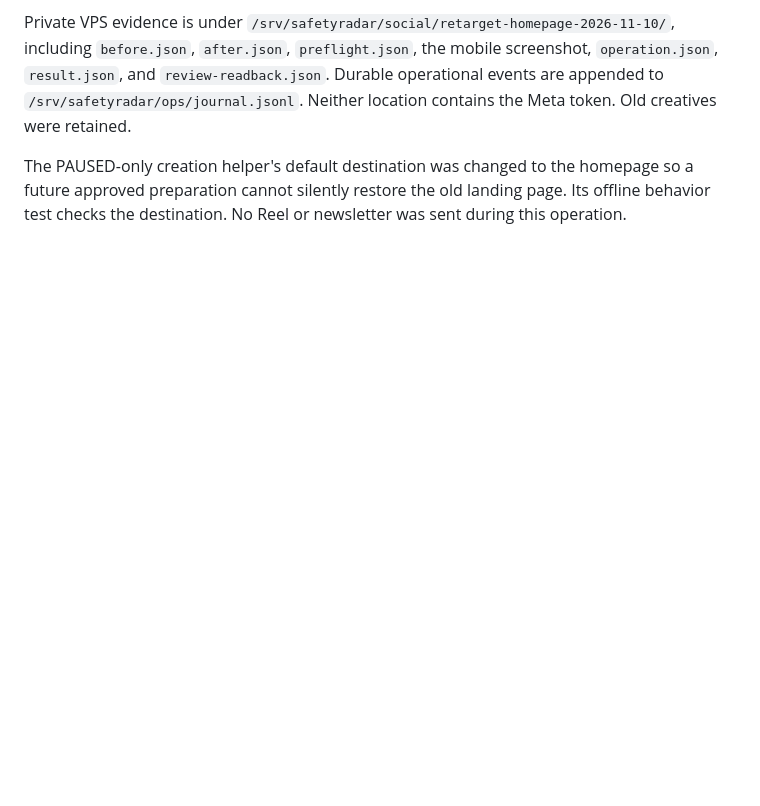
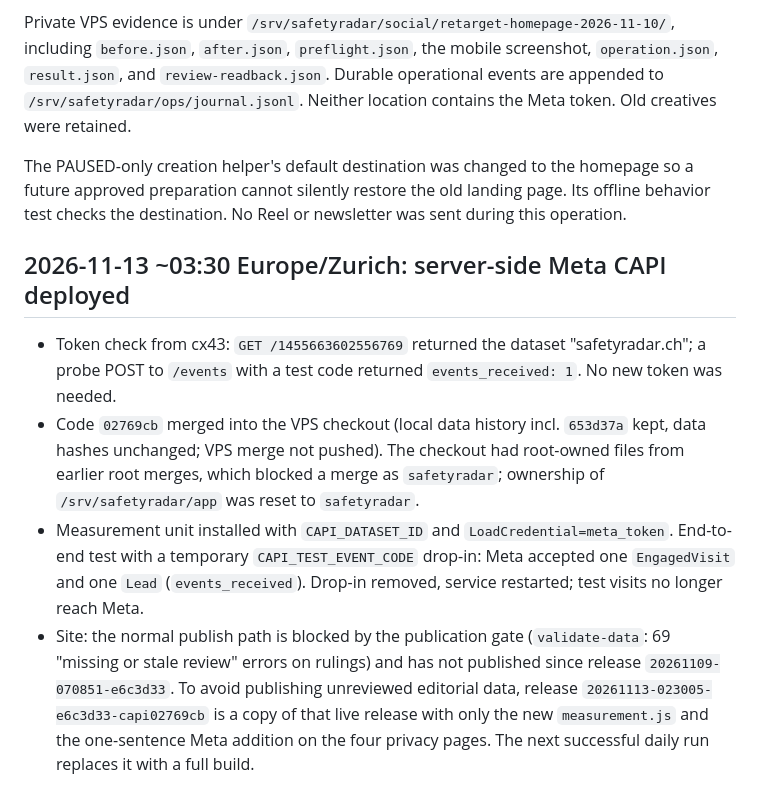
Before and after one commit to odcpw/safetyradar, a Markdown page: docs/ops-journal.md, the part around the change. Rendered like a GitHub page; blank space fills up the shorter version.

Commit message:
Journal the CAPI deployment and the stalled publication gate

```diff
--- a/docs/ops-journal.md
+++ b/docs/ops-journal.md
@@ -27,3 +27,10 @@ At 06:03, each ad still had configured `status=ACTIVE` and the homepage link. A
 Private VPS evidence is under `/srv/safetyradar/social/retarget-homepage-2026-11-10/`, including `before.json`, `after.json`, `preflight.json`, the mobile screenshot, `operation.json`, `result.json`, and `review-readback.json`. Durable operational events are appended to `/srv/safetyradar/ops/journal.jsonl`. Neither location contains the Meta token. Old creatives were retained.
 
 The PAUSED-only creation helper's default destination was changed to the homepage so a future approved preparation cannot silently restore the old landing page. Its offline behavior test checks the destination. No Reel or newsletter was sent during this operation.
+
+## 2026-11-13 ~03:30 Europe/Zurich: server-side Meta CAPI deployed
+
+- Token check from cx43: `GET /1455663602556769` returned the dataset "safetyradar.ch"; a probe POST to `/events` with a test code returned `events_received: 1`. No new token was needed.
+- Code `02769cb` merged into the VPS checkout (local data history incl. `653d37a` kept, data hashes unchanged; VPS merge not pushed). The checkout had root-owned files from earlier root merges, which blocked a merge as `safetyradar`; ownership of `/srv/safetyradar/app` was reset to `safetyradar`.
+- Measurement unit installed with `CAPI_DATASET_ID` and `LoadCredential=meta_token`. End-to-end test with a temporary `CAPI_TEST_EVENT_CODE` drop-in: Meta accepted one `EngagedVisit` and one `Lead` (`events_received`). Drop-in removed, service restarted; test visits no longer reach Meta.
+- Site: the normal publish path is blocked by the publication gate (`validate-data`: 69 "missing or stale review" errors on rulings) and has not published since release `20261109-070851-e6c3d33`. To avoid publishing unreviewed editorial data, release `20261113-023005-e6c3d33-capi02769cb` is a copy of that live release with only the new `measurement.js` and the one-sentence Meta addition on the four privacy pages. The next successful daily run replaces it with a full build.
```
